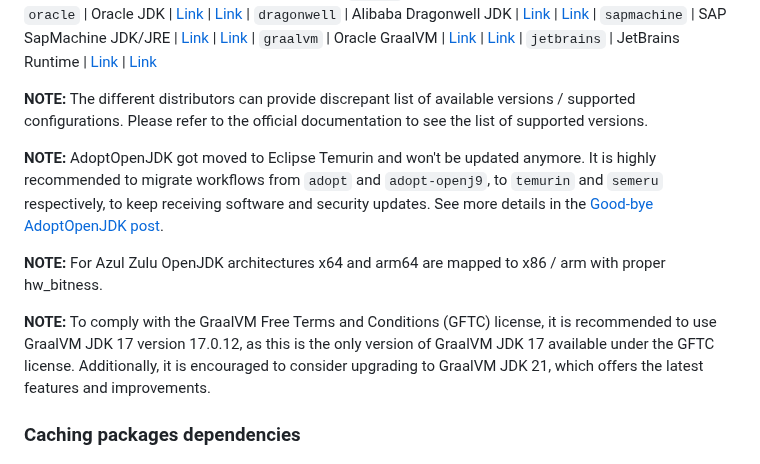
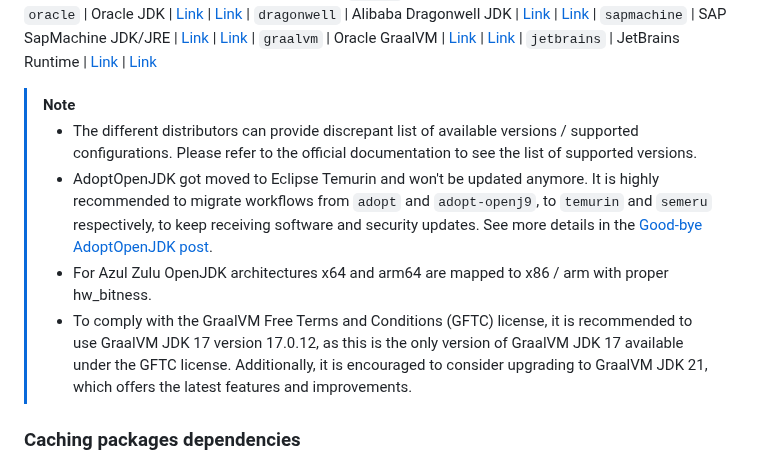
Before and after one commit to actions/setup-java, a Markdown page: README.md, the part around the change. GitHub-like rendering.

Commit message:
Update README.md - use "alert syntax for Markdown" for notes

```diff
--- a/README.md
+++ b/README.md
@@ -121,13 +121,11 @@ Currently, the following distributions are supported:
 | `graalvm` | Oracle GraalVM | [Link](https://www.graalvm.org/) | [Link](https://www.oracle.com/downloads/licenses/graal-free-license.html)
 | `jetbrains` | JetBrains Runtime | [Link](https://github.com/JetBrains/JetBrainsRuntime/) | [Link](https://github.com/JetBrains/JetBrainsRuntime/blob/main/LICENSE)
 
-**NOTE:** The different distributors can provide discrepant list of available versions / supported configurations. Please refer to the official documentation to see the list of supported versions.
-
-**NOTE:** AdoptOpenJDK got moved to Eclipse Temurin and won't be updated anymore. It is highly recommended to migrate workflows from `adopt` and `adopt-openj9`, to `temurin` and `semeru` respectively, to keep receiving software and security updates. See more details in the [Good-bye AdoptOpenJDK post](https://blog.adoptopenjdk.net/2021/08/goodbye-adoptopenjdk-hello-adoptium/).
-
-**NOTE:** For Azul Zulu OpenJDK architectures x64 and arm64 are mapped to x86 / arm with proper hw_bitness.
-
-**NOTE:** To comply with the GraalVM Free Terms and Conditions (GFTC) license, it is recommended to use GraalVM JDK 17 version 17.0.12, as this is the only version of GraalVM JDK 17 available under the GFTC license. Additionally, it is encouraged to consider upgrading to GraalVM JDK 21, which offers the latest features and improvements.
+> [!NOTE]
+> - The different distributors can provide discrepant list of available versions / supported configurations. Please refer to the official documentation to see the list of supported versions.
+> - AdoptOpenJDK got moved to Eclipse Temurin and won't be updated anymore. It is highly recommended to migrate workflows from `adopt` and `adopt-openj9`, to `temurin` and `semeru` respectively, to keep receiving software and security updates. See more details in the [Good-bye AdoptOpenJDK post](https://blog.adoptopenjdk.net/2021/08/goodbye-adoptopenjdk-hello-adoptium/).
+> - For Azul Zulu OpenJDK architectures x64 and arm64 are mapped to x86 / arm with proper hw_bitness.
+> - To comply with the GraalVM Free Terms and Conditions (GFTC) license, it is recommended to use GraalVM JDK 17 version 17.0.12, as this is the only version of GraalVM JDK 17 available under the GFTC license. Additionally, it is encouraged to consider upgrading to GraalVM JDK 21, which offers the latest features and improvements.
 
 ### Caching packages dependencies
 The action has a built-in functionality for caching and restoring dependencies. It uses [toolkit/cache](https://github.com/actions/toolkit/tree/main/packages/cache) under hood for caching dependencies but requires less configuration settings. Supported package managers are gradle, maven and sbt. The format of the used cache key is `setup-java-${{ platform }}-${{ packageManager }}-${{ fileHash }}`, where the hash is based on the following files:
```
